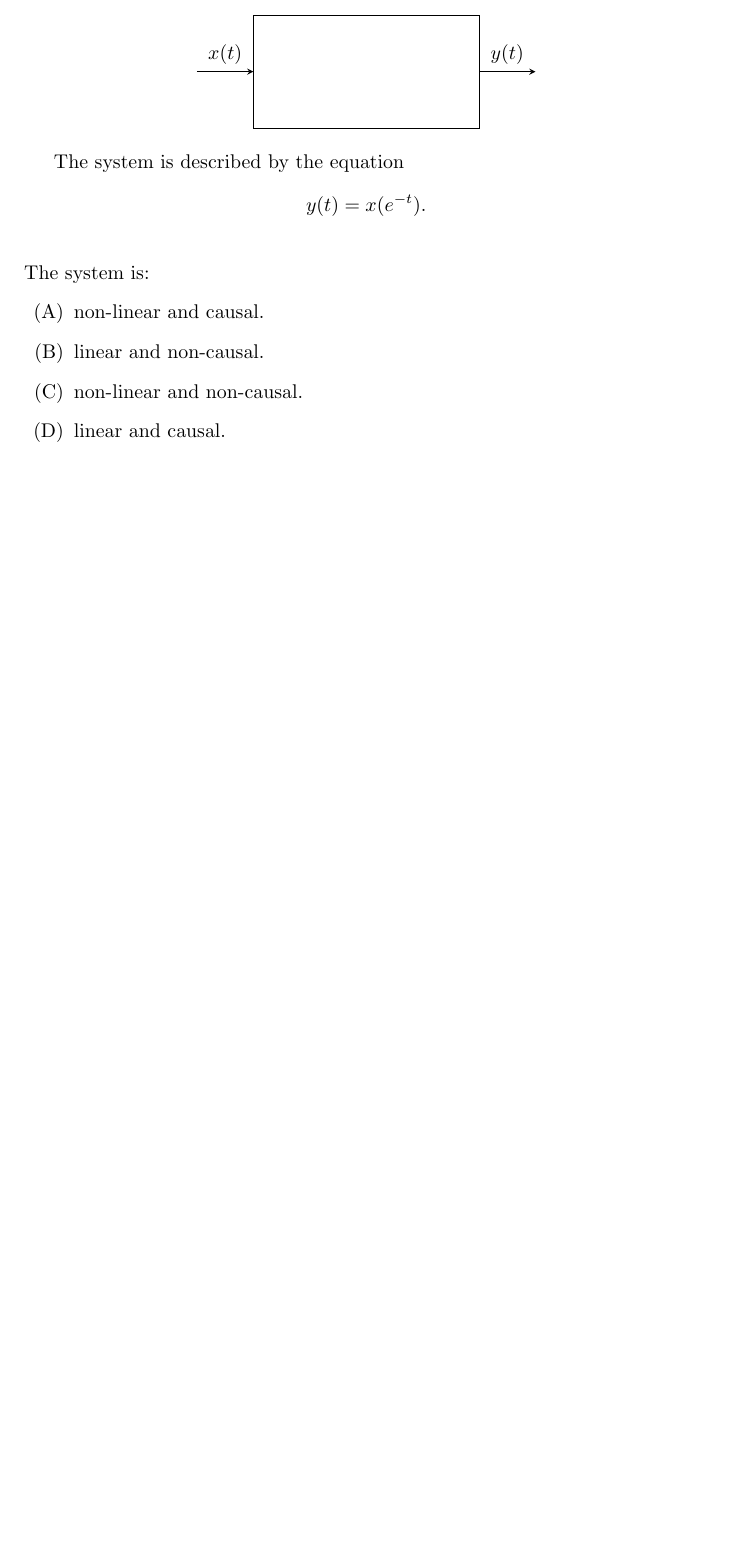
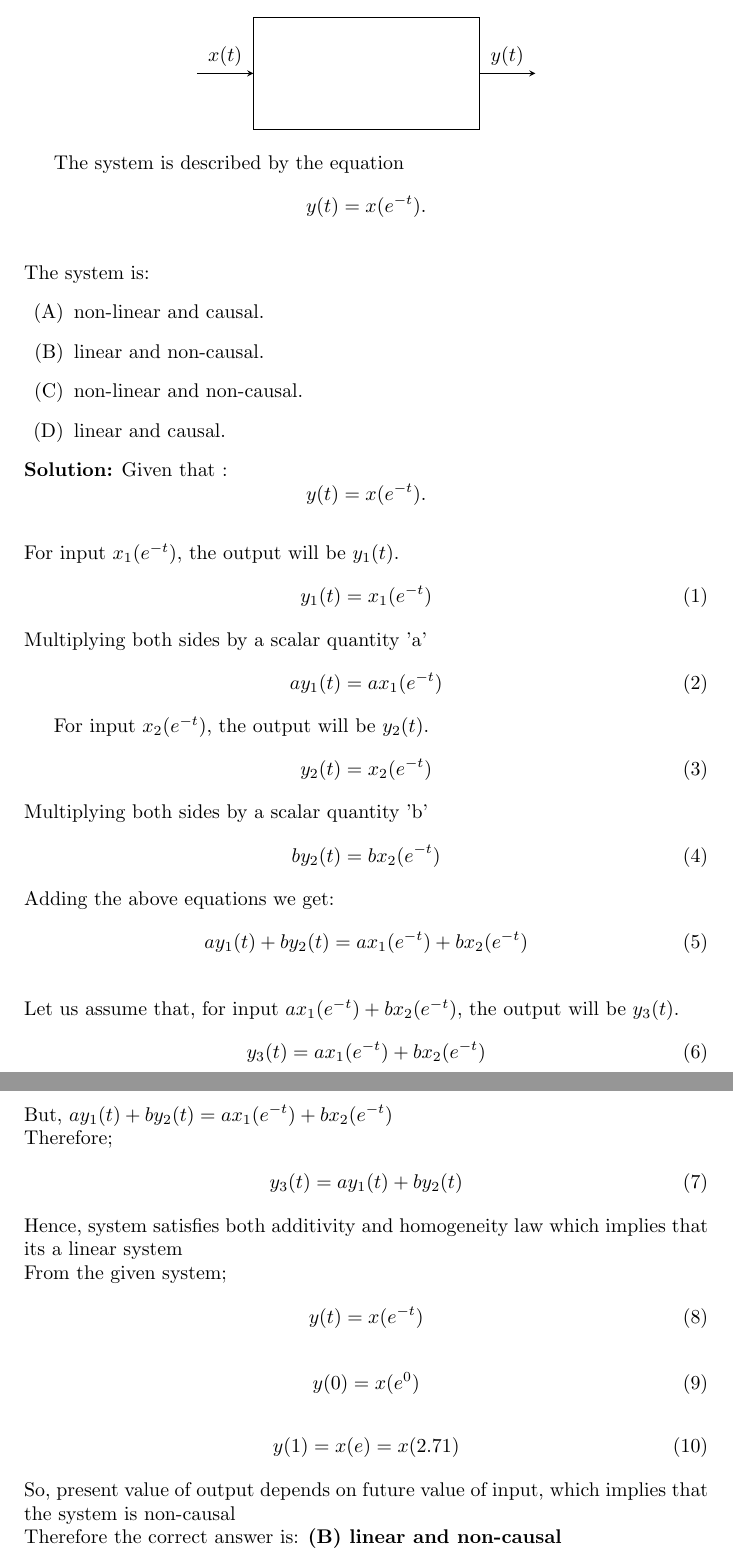
Before and after one commit to Ashley-Ann-Benoy/EE1205, a LaTeX document (gate-2022/gate22.tex): part of the page before the commit and two parts of pages 1 and 2 of 2 after it, the two joined at a grey line, cut so that both start at the same text, the shorter picture padded with empty space. Compiled offline with pdfLaTeX.

Commit message:
Add files via upload

```diff
--- a/gate-2022/gate22.tex
+++ b/gate-2022/gate22.tex
@@ -15,4 +15,50 @@ The system is:
     \item[(C)] non-linear and non-causal.
     \item[(D)] linear and causal.
 \end{itemize}
+\textbf{Solution:}
+ Given that : \[ y(t) = x(e^{-t}). \]\\
+For input \(x_1(e^{-t})\), the output will be \(y_1(t)\).
+ \begin{align}
+ y_1(t) = x_1(e^{-t})
+ \end{align}
+Multiplying both sides by a scalar quantity 'a'
+ \begin{align}
+ ay_1(t) = ax_1(e^{-t})
+ \end{align}
+
+For input \(x_2(e^{-t})\), the output will be \(y_2(t)\).
+ \begin{align}
+ y_2(t) = x_2(e^{-t})
+ \end{align}
+Multiplying both sides by a scalar quantity 'b'
+ \begin{align}
+ by_2(t) = bx_2(e^{-t})
+ \end{align}
+ Adding the above equations we get:
+ \begin{align}
+ ay_1(t) + by_2(t) = ax_1(e^{-t}) + bx_2(e^{-t})
+ \end{align}
+\\Let us assume that, for input \(ax_1(e^{-t}) + bx_2(e^{-t})\), the output will be \(y_3(t)\).
+\begin{align}
+ y_3(t) = ax_1(e^{-t}) + bx_2(e^{-t})
+\end{align}
+ But, \(ay_1(t) + by_2(t) = ax_1(e^{-t}) + bx_2(e^{-t})\)\\Therefore;
+\begin{align}
+ y_3(t) = ay_1(t) + by_2(t)
+\end{align}
+Hence, system satisfies both additivity and homogeneity law which implies that its a linear system\\
+From the given system;
+\begin{align}
+ y(t) = x(e^{-t})
+  \end{align}
+ \begin{align}
+ y(0) = x(e^{0})
+  \end{align}
+ \begin{align}
+ y(1) = x(e)=x(2.71)
+ \end{align}
+ So, present value of output depends on future value of input, which implies that the system is non-causal\\
+ Therefore the correct answer is:
+ \textbf{(B) linear and non-causal}
+
 \end{document}
```
Also changed, not shown: gate-2022/gate22.pdf.
